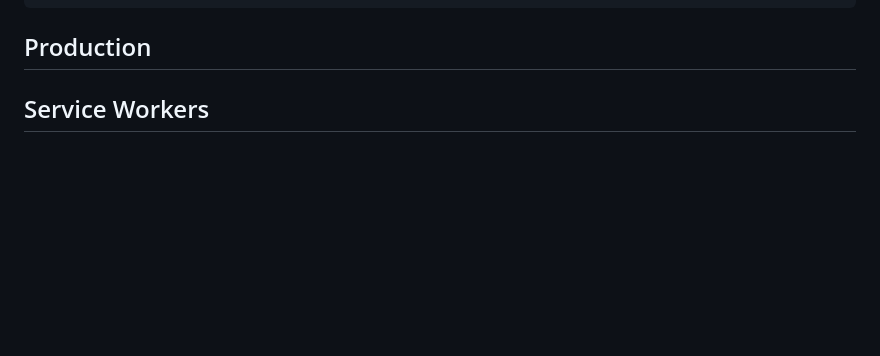
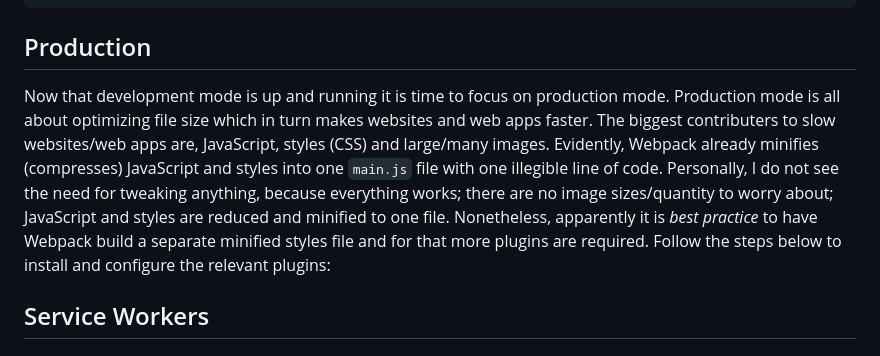
Before and after one commit to michihodges/webpack-final-touches, a Markdown page: README.md, the part around the change. GitHub-like rendering; blank space fills up the shorter version.

Commit message:
feat: Production

````diff
--- a/README.md
+++ b/README.md
@@ -62,6 +62,7 @@ app.listen(8081, function () {
  ```
 
 ## Production
+Now that development mode is up and running it is time to focus on production mode. Production mode is all about optimizing file size which in turn makes websites and web apps faster. The biggest contributers to slow websites/web apps are, JavaScript, styles (CSS) and large/many images. Evidently, Webpack already minifies (compresses) JavaScript and styles into one `main.js` file with one illegible line of code. Personally, I do not see the need for tweaking anything, because everything works; there are no image sizes/quantity to worry about; JavaScript and styles are reduced and minified to one file. Nonetheless, apparently it is *best practice* to have Webpack build a separate minified styles file and for that more plugins are required. Follow the steps below to install and configure the relevant plugins:
 
 ## Service Workers
 
````
